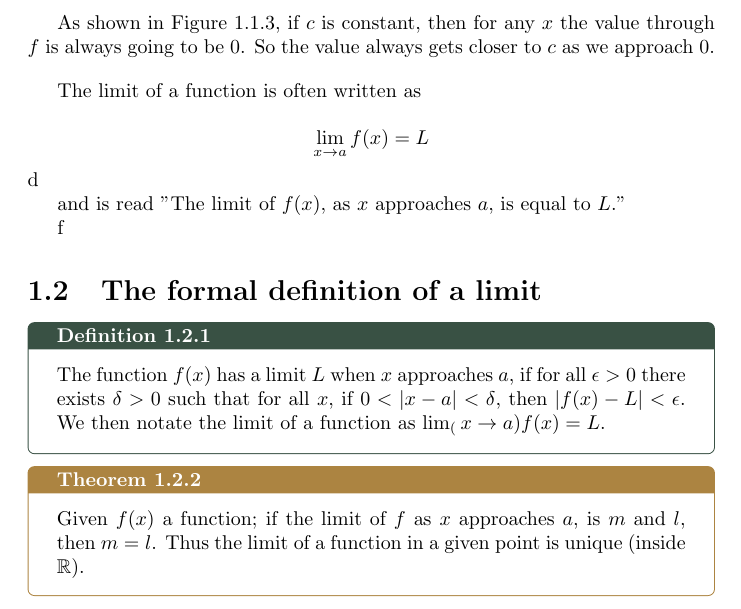
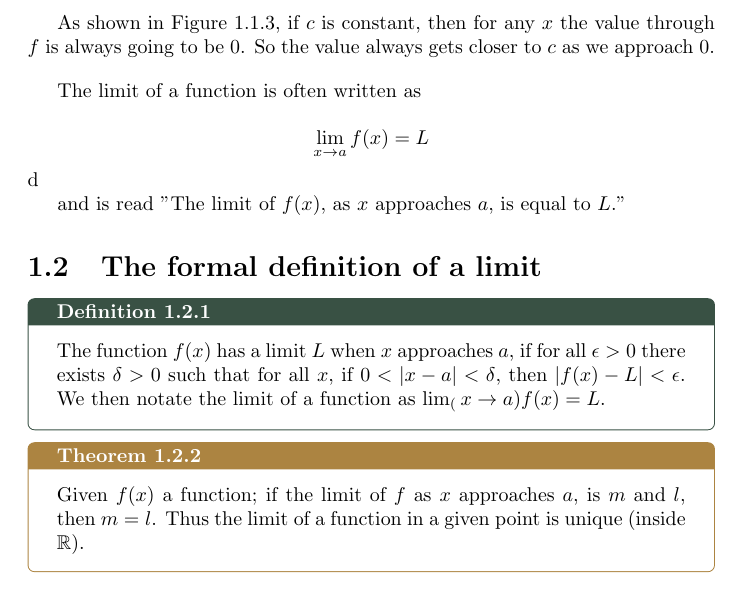
Before and after one commit to alexjmpb/college-notes, a LaTeX document (Chronicles/Period_II/Differential_Calculus/limits/limits.tex): part of page 4 of 7, cut so that both start at the same text. Compiled offline with pdfLaTeX.

Commit message:
2023-12-23

```diff
--- a/Chronicles/Period_II/Differential_Calculus/limits/limits.tex
+++ b/Chronicles/Period_II/Differential_Calculus/limits/limits.tex
@@ -151,7 +151,7 @@ $$\lim_{x \to a} f(x) = L$$ d
 and is read "The limit of $f(x)$, as $x$ approaches $a$, is equal to $L$."
 
 % EXPAND FURTHER THE INTUITIVE IDEA USING NEIGHBORHOODS AS IN APOSTOL'S BOOK
-f
+
 \section{The formal definition of a limit}
 
 \begin{defBox}
```
Also changed, not shown: Chronicles/Period_II/Differential_Calculus/limits/limits.pdf.
